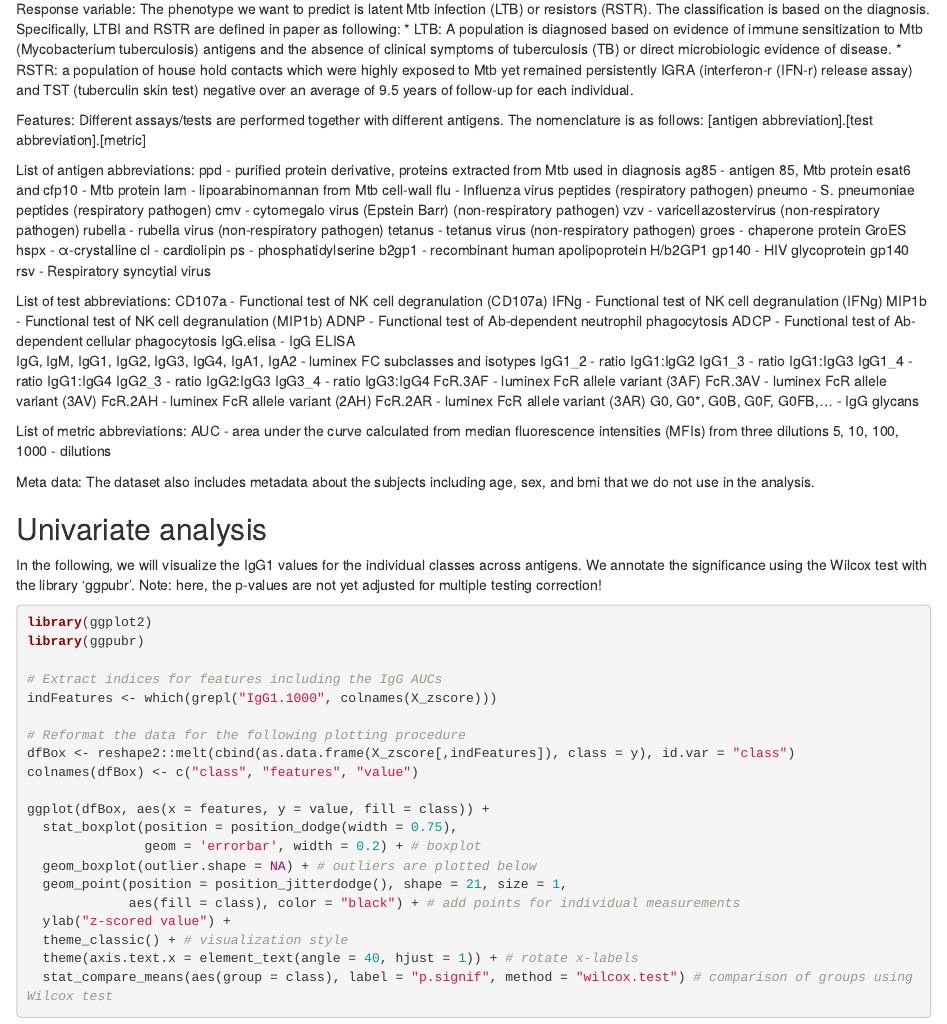
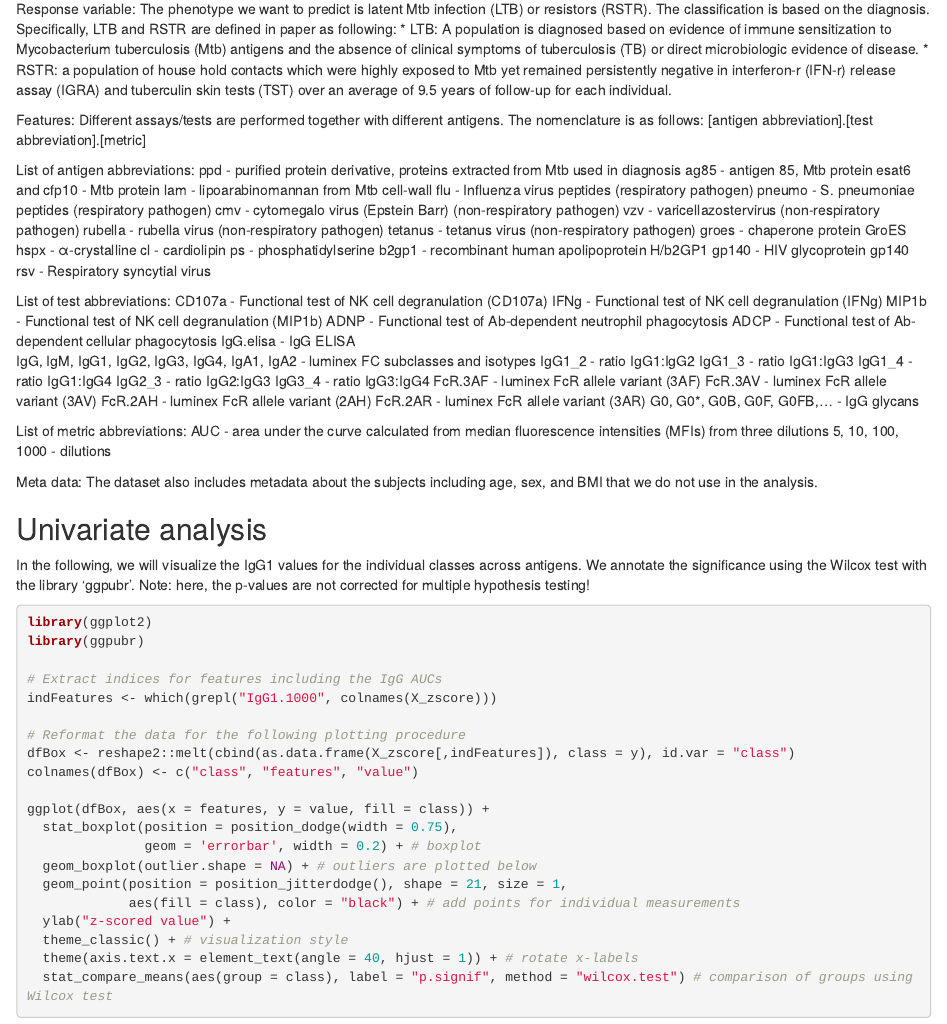
Before and after one commit to cvisb/2020_systems-biology_workshop, an R Markdown document (SystemSerology_MachineLearning/systemsSerology_part1.Rmd): the page in a window 1100 px wide, from 2140 px down. Rendered offline with R 4.5, knitr and Pandoc, with nearby package versions; code that draws random numbers runs with fixed seeds of ours; some code elsewhere in the file could not run offline.

Commit message:
added some comments in notebook

````diff
--- a/SystemSerology_MachineLearning/systemsSerology_part1.Rmd
+++ b/SystemSerology_MachineLearning/systemsSerology_part1.Rmd
@@ -71,9 +71,9 @@ pheatmap(X_zscore, annotation_row = annotation_row)
 
 Response variable:
 The phenotype we want to predict is latent Mtb infection (LTB) or resistors (RSTR). The classification is based on the diagnosis.
-Specifically, LTBI and RSTR are defined in paper as following:
-* LTB: A population is diagnosed based on evidence of immune sensitization to Mtb (Mycobacterium tuberculosis) antigens and the absence of clinical symptoms of tuberculosis (TB) or direct microbiologic evidence of disease.
-* RSTR: a population of house hold contacts which were highly exposed to Mtb yet remained persistently IGRA (interferon-r (IFN-r) release assay) and TST (tuberculin skin test) negative over an average of 9.5 years of follow-up for each individual.
+Specifically, LTB and RSTR are defined in paper as following:
+* LTB: A population is diagnosed based on evidence of immune sensitization to Mycobacterium tuberculosis (Mtb) antigens and the absence of clinical symptoms of tuberculosis (TB) or direct microbiologic evidence of disease.
+* RSTR: a population of house hold contacts which were highly exposed to Mtb yet remained persistently negative in interferon-r (IFN-r) release assay (IGRA) and tuberculin skin tests (TST) over an average of 9.5 years of follow-up for each individual.
 
 Features:
 Different assays/tests are performed together with different antigens. The nomenclature is as follows:
@@ -122,11 +122,11 @@ AUC - area under the curve calculated from median fluorescence intensities (MFIs
 5, 10, 100, 1000 - dilutions
 
 Meta data:
-The dataset also includes metadata about the subjects including age, sex, and bmi that we do not use in the analysis.
+The dataset also includes metadata about the subjects including age, sex, and BMI that we do not use in the analysis.
 
 ## Univariate analysis
 
-In the following, we will visualize the IgG1 values for the individual classes across antigens. We annotate the significance using the Wilcox test with the library 'ggpubr'. Note: here, the p-values are not yet adjusted for multiple testing correction!
+In the following, we will visualize the IgG1 values for the individual classes across antigens. We annotate the significance using the Wilcox test with the library 'ggpubr'. Note: here, the p-values are not corrected for multiple hypothesis testing!
 
 ```{r univariate}
 library(ggplot2)
````
Also changed, not shown: SystemSerology_MachineLearning/systemsSerology_part1.Rmd (8 more changed lines).
